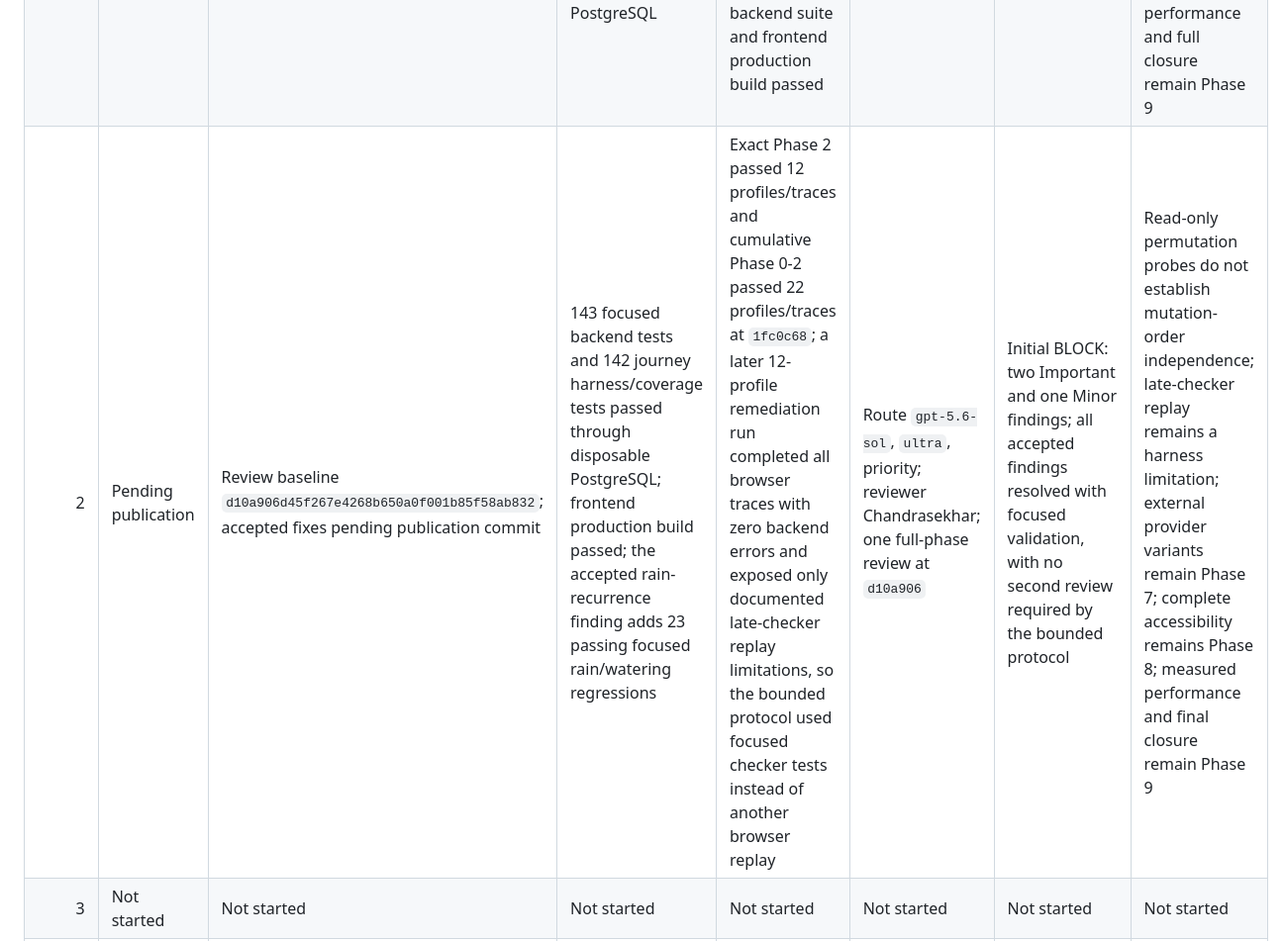
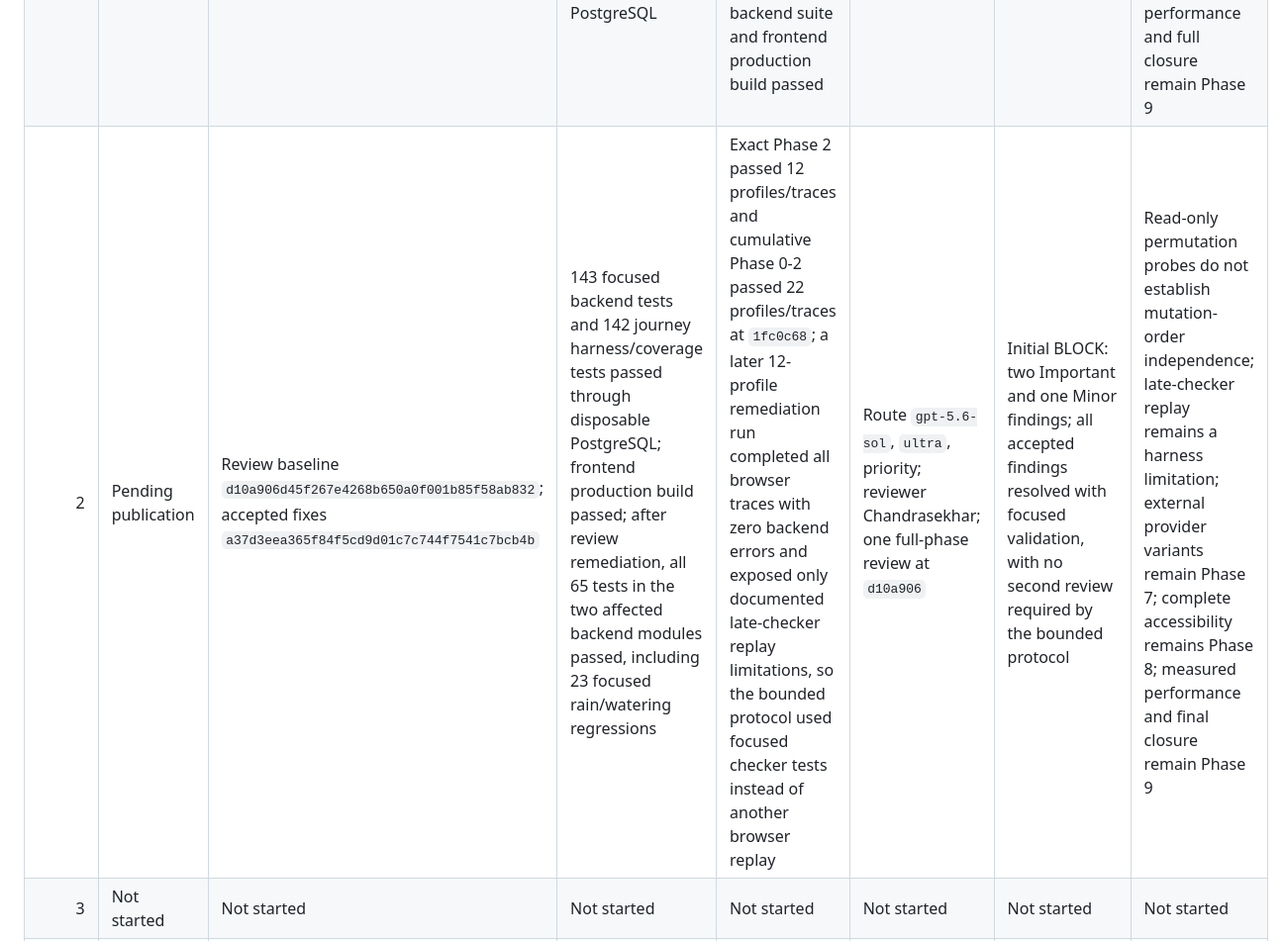
Before and after one commit to nazrm/gardenops, a Markdown page: docs/testing/journey-validation-ledger.md, the part around the change. Shown at 99% size. Rendered like a GitHub page.

Commit message:
Record Phase 2 review remediation

```diff
--- a/docs/testing/journey-validation-ledger.md
+++ b/docs/testing/journey-validation-ledger.md
@@ -9,7 +9,7 @@ gitignored `research/optimization-map/` tree.
 |---:|---|---|---|---|---|---|---|
 | 0 | [#101](https://github.com/nazrm/gardenops/pull/101) | `dc27b9069362205538b325562bd5e6075dd01086` | 43 focused tests passed through disposable PostgreSQL | Clean desktop and Pixel 7 cumulative Playwright run passed | Route `gpt-5.6-sol`, `ultra`, priority; visible identity Codex/GPT-5 family | PASS WITH DOCUMENTED LIMITATIONS | Delayed stale-response and broader-role proof remain Phase 1; full accessible-name and interaction enforcement remains Phase 8 |
 | 1 | [#104](https://github.com/nazrm/gardenops/pull/104) | `2b730b4c5b4ab80024c1b139b6185f63c6b734fb` | 45 journey contract tests plus focused ownership, import, restore, map-object, and role regressions passed through disposable PostgreSQL | 10-profile desktop and Pixel 7 Playwright matrix passed; persisted eight-profile Phase 1 manifest replayed; four-shard backend suite and frontend production build passed | Route `gpt-5.6-sol`, `ultra`, priority; visible identity Codex/GPT-5 family | PASS | A1 remains Phase 5; broader offline and destructive recovery remains Phase 6; providers and terrain remain Phase 7; accessibility remains Phase 8; performance and full closure remain Phase 9 |
-| 2 | Pending publication | Review baseline `d10a906d45f267e4268b650a0f001b85f58ab832`; accepted fixes pending publication commit | 143 focused backend tests and 142 journey harness/coverage tests passed through disposable PostgreSQL; frontend production build passed; the accepted rain-recurrence finding adds 23 passing focused rain/watering regressions | Exact Phase 2 passed 12 profiles/traces and cumulative Phase 0-2 passed 22 profiles/traces at `1fc0c68`; a later 12-profile remediation run completed all browser traces with zero backend errors and exposed only documented late-checker replay limitations, so the bounded protocol used focused checker tests instead of another browser replay | Route `gpt-5.6-sol`, `ultra`, priority; reviewer Chandrasekhar; one full-phase review at `d10a906` | Initial BLOCK: two Important and one Minor findings; all accepted findings resolved with focused validation, with no second review required by the bounded protocol | Read-only permutation probes do not establish mutation-order independence; late-checker replay remains a harness limitation; external provider variants remain Phase 7; complete accessibility remains Phase 8; measured performance and final closure remain Phase 9 |
+| 2 | Pending publication | Review baseline `d10a906d45f267e4268b650a0f001b85f58ab832`; accepted fixes `a37d3eea365f84f5cd9d01c7c744f7541c7bcb4b` | 143 focused backend tests and 142 journey harness/coverage tests passed through disposable PostgreSQL; frontend production build passed; after review remediation, all 65 tests in the two affected backend modules passed, including 23 focused rain/watering regressions | Exact Phase 2 passed 12 profiles/traces and cumulative Phase 0-2 passed 22 profiles/traces at `1fc0c68`; a later 12-profile remediation run completed all browser traces with zero backend errors and exposed only documented late-checker replay limitations, so the bounded protocol used focused checker tests instead of another browser replay | Route `gpt-5.6-sol`, `ultra`, priority; reviewer Chandrasekhar; one full-phase review at `d10a906` | Initial BLOCK: two Important and one Minor findings; all accepted findings resolved with focused validation, with no second review required by the bounded protocol | Read-only permutation probes do not establish mutation-order independence; late-checker replay remains a harness limitation; external provider variants remain Phase 7; complete accessibility remains Phase 8; measured performance and final closure remain Phase 9 |
 | 3 | Not started | Not started | Not started | Not started | Not started | Not started | Not started |
 | 4 | Not started | Not started | Not started | Not started | Not started | Not started | Not started |
 | 5 | Not started | Not started | Not started | Not started | Not started | Not started | Not started |
```
